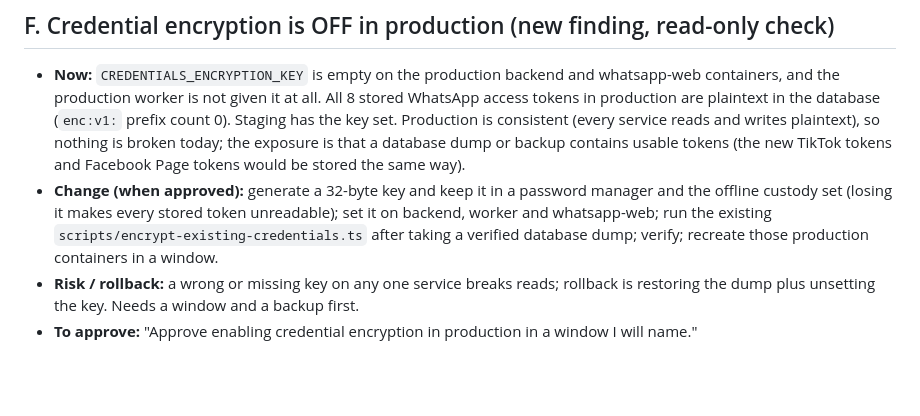
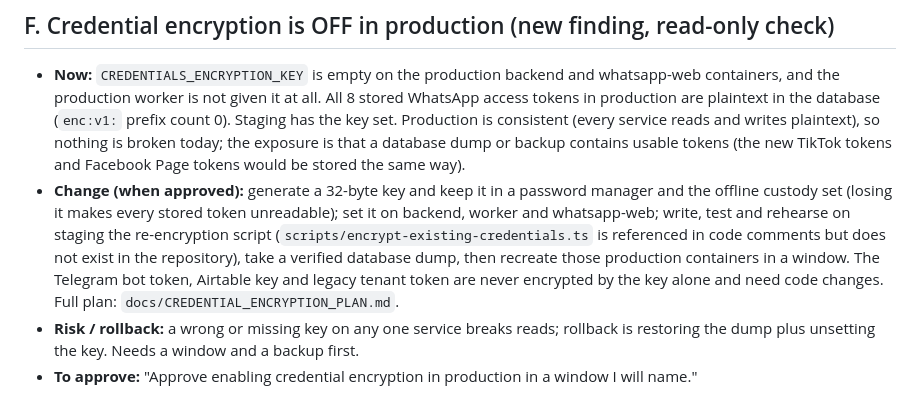
Before and after one commit to collinsasante/whatsapp-SAAS, a Markdown page: docs/APPROVAL_REQUESTS_2026-11-04.md, the part around the change. Drawn GitHub-style; blank space fills up the shorter version.

Commit message:
docs: credential encryption scope and staged plan; correct approval request F
Co-Authored-By: Claude Sonnet 5.5 <noreply@anthropic.com>

```diff
--- a/docs/APPROVAL_REQUESTS_2026-11-04.md
+++ b/docs/APPROVAL_REQUESTS_2026-11-04.md
@@ -36,6 +36,6 @@ After staging verification: the TikTok fix, Messenger history import, AI tool-au
 
 ## F. Credential encryption is OFF in production (new finding, read-only check)
 * **Now:** `CREDENTIALS_ENCRYPTION_KEY` is empty on the production backend and whatsapp-web containers, and the production worker is not given it at all. All 8 stored WhatsApp access tokens in production are plaintext in the database (`enc:v1:` prefix count 0). Staging has the key set. Production is consistent (every service reads and writes plaintext), so nothing is broken today; the exposure is that a database dump or backup contains usable tokens (the new TikTok tokens and Facebook Page tokens would be stored the same way).
-* **Change (when approved):** generate a 32-byte key and keep it in a password manager and the offline custody set (losing it makes every stored token unreadable); set it on backend, worker and whatsapp-web; run the existing `scripts/encrypt-existing-credentials.ts` after taking a verified database dump; verify; recreate those production containers in a window.
+* **Change (when approved):** generate a 32-byte key and keep it in a password manager and the offline custody set (losing it makes every stored token unreadable); set it on backend, worker and whatsapp-web; write, test and rehearse on staging the re-encryption script (`scripts/encrypt-existing-credentials.ts` is referenced in code comments but does not exist in the repository), take a verified database dump, then recreate those production containers in a window. The Telegram bot token, Airtable key and legacy tenant token are never encrypted by the key alone and need code changes. Full plan: `docs/CREDENTIAL_ENCRYPTION_PLAN.md`.
 * **Risk / rollback:** a wrong or missing key on any one service breaks reads; rollback is restoring the dump plus unsetting the key. Needs a window and a backup first.
 * **To approve:** "Approve enabling credential encryption in production in a window I will name."
```
Also changed, not shown: docs/CREDENTIAL_ENCRYPTION_PLAN.md (added, +49 -0 lines).
